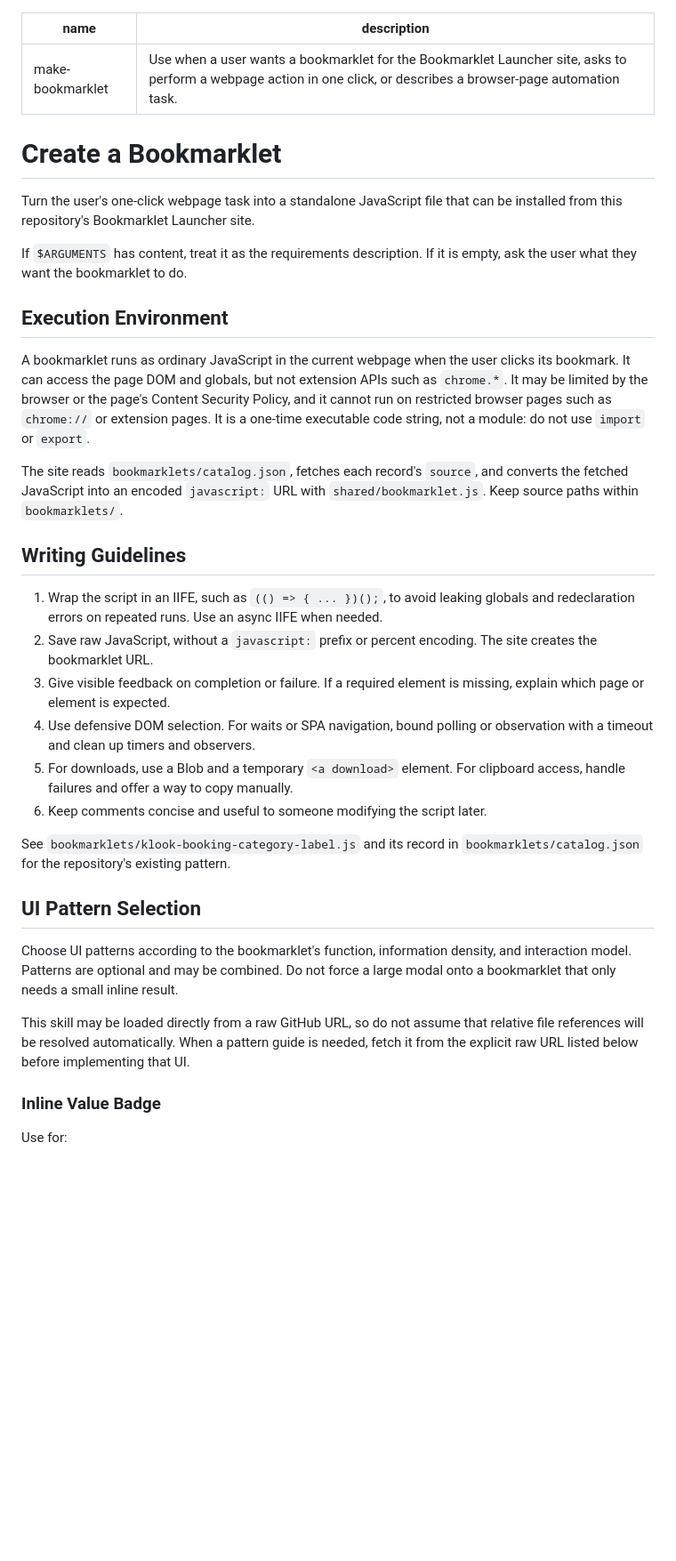
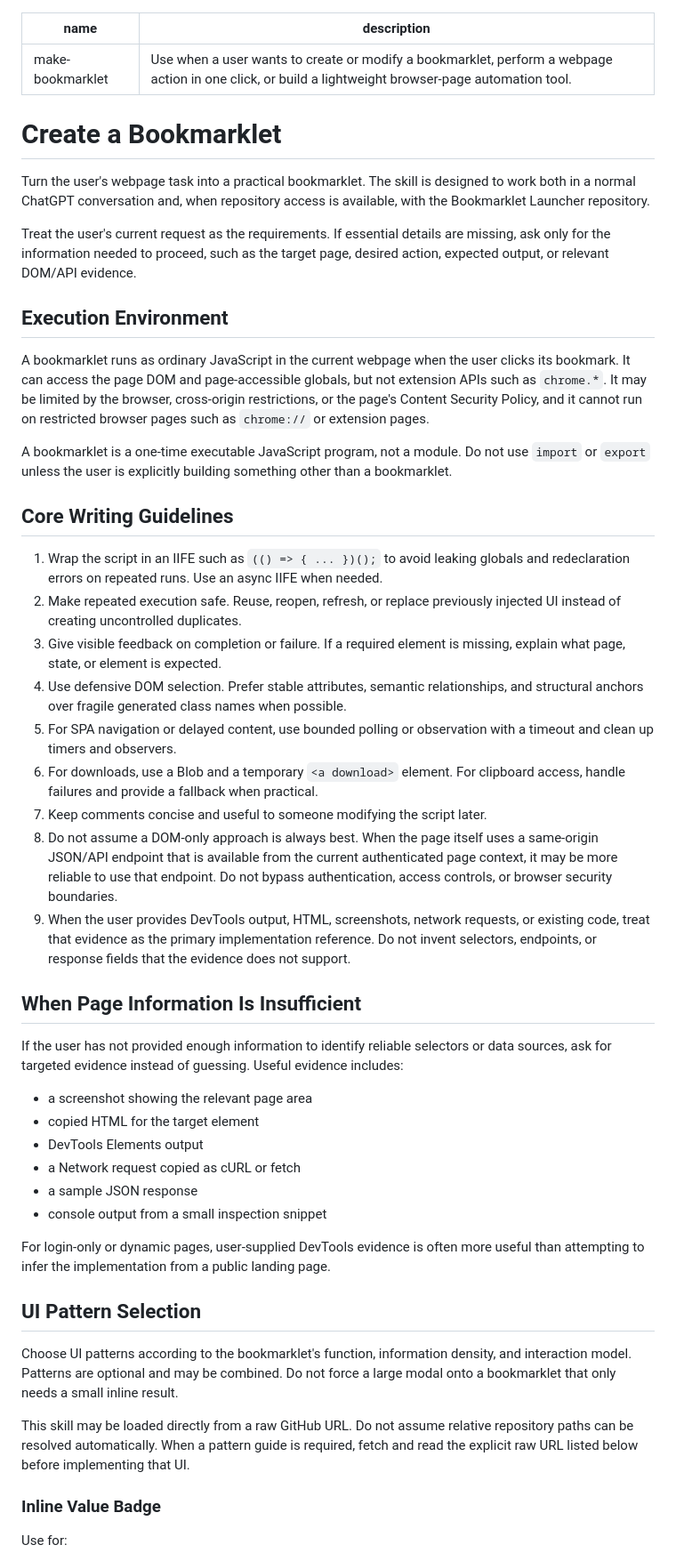
Before and after one commit to tony92151/bookmarklet-script-manager-market, a Markdown page: skill.md, the part around one of its changes. Shown at 89% size. GitHub-like rendering; blank space fills up the shorter version.

Commit message:
Make bookmarklet skill portable for public sharing

```diff
--- a/skill.md
+++ b/skill.md
@@ -1,36 +1,50 @@
 ---
 name: make-bookmarklet
-description: Use when a user wants a bookmarklet for the Bookmarklet Launcher site, asks to perform a webpage action in one click, or describes a browser-page automation task.
+description: Use when a user wants to create or modify a bookmarklet, perform a webpage action in one click, or build a lightweight browser-page automation tool.
 ---
 
 # Create a Bookmarklet
 
-Turn the user's one-click webpage task into a standalone JavaScript file that can be installed from this repository's Bookmarklet Launcher site.
+Turn the user's webpage task into a practical bookmarklet. The skill is designed to work both in a normal ChatGPT conversation and, when repository access is available, with the Bookmarklet Launcher repository.
 
-If `$ARGUMENTS` has content, treat it as the requirements description. If it is empty, ask the user what they want the bookmarklet to do.
+Treat the user's current request as the requirements. If essential details are missing, ask only for the information needed to proceed, such as the target page, desired action, expected output, or relevant DOM/API evidence.
 
 ## Execution Environment
 
-A bookmarklet runs as ordinary JavaScript in the current webpage when the user clicks its bookmark. It can access the page DOM and globals, but not extension APIs such as `chrome.*`. It may be limited by the browser or the page's Content Security Policy, and it cannot run on restricted browser pages such as `chrome://` or extension pages. It is a one-time executable code string, not a module: do not use `import` or `export`.
+A bookmarklet runs as ordinary JavaScript in the current webpage when the user clicks its bookmark. It can access the page DOM and page-accessible globals, but not extension APIs such as `chrome.*`. It may be limited by the browser, cross-origin restrictions, or the page's Content Security Policy, and it cannot run on restricted browser pages such as `chrome://` or extension pages.
 
-The site reads `bookmarklets/catalog.json`, fetches each record's `source`, and converts the fetched JavaScript into an encoded `javascript:` URL with `shared/bookmarklet.js`. Keep source paths within `bookmarklets/`.
+A bookmarklet is a one-time executable JavaScript program, not a module. Do not use `import` or `export` unless the user is explicitly building something other than a bookmarklet.
 
-## Writing Guidelines
+## Core Writing Guidelines
 
-1. Wrap the script in an IIFE, such as `(() => { ... })();`, to avoid leaking globals and redeclaration errors on repeated runs. Use an async IIFE when needed.
-2. Save raw JavaScript, without a `javascript:` prefix or percent encoding. The site creates the bookmarklet URL.
-3. Give visible feedback on completion or failure. If a required element is missing, explain which page or element is expected.
-4. Use defensive DOM selection. For waits or SPA navigation, bound polling or observation with a timeout and clean up timers and observers.
-5. For downloads, use a Blob and a temporary `<a download>` element. For clipboard access, handle failures and offer a way to copy manually.
-6. Keep comments concise and useful to someone modifying the script later.
+1. Wrap the script in an IIFE such as `(() => { ... })();` to avoid leaking globals and redeclaration errors on repeated runs. Use an async IIFE when needed.
+2. Make repeated execution safe. Reuse, reopen, refresh, or replace previously injected UI instead of creating uncontrolled duplicates.
+3. Give visible feedback on completion or failure. If a required element is missing, explain what page, state, or element is expected.
+4. Use defensive DOM selection. Prefer stable attributes, semantic relationships, and structural anchors over fragile generated class names when possible.
+5. For SPA navigation or delayed content, use bounded polling or observation with a timeout and clean up timers and observers.
+6. For downloads, use a Blob and a temporary `<a download>` element. For clipboard access, handle failures and provide a fallback when practical.
+7. Keep comments concise and useful to someone modifying the script later.
+8. Do not assume a DOM-only approach is always best. When the page itself uses a same-origin JSON/API endpoint that is available from the current authenticated page context, it may be more reliable to use that endpoint. Do not bypass authentication, access controls, or browser security boundaries.
+9. When the user provides DevTools output, HTML, screenshots, network requests, or existing code, treat that evidence as the primary implementation reference. Do not invent selectors, endpoints, or response fields that the evidence does not support.
 
-See `bookmarklets/klook-booking-category-label.js` and its record in `bookmarklets/catalog.json` for the repository's existing pattern.
+## When Page Information Is Insufficient
+
+If the user has not provided enough information to identify reliable selectors or data sources, ask for targeted evidence instead of guessing. Useful evidence includes:
+
+- a screenshot showing the relevant page area
+- copied HTML for the target element
+- DevTools Elements output
+- a Network request copied as cURL or fetch
+- a sample JSON response
+- console output from a small inspection snippet
+
+For login-only or dynamic pages, user-supplied DevTools evidence is often more useful than attempting to infer the implementation from a public landing page.
 
 ## UI Pattern Selection
 
 Choose UI patterns according to the bookmarklet's function, information density, and interaction model. Patterns are optional and may be combined. Do not force a large modal onto a bookmarklet that only needs a small inline result.
 
-This skill may be loaded directly from a raw GitHub URL, so do not assume that relative file references will be resolved automatically. When a pattern guide is needed, fetch it from the explicit raw URL listed below before implementing that UI.
+This skill may be loaded directly from a raw GitHub URL. Do not assume relative repository paths can be resolved automatically. When a pattern guide is required, fetch and read the explicit raw URL listed below before implementing that UI.
 
 ### Inline Value Badge
 
```
Also changed, not shown: other parts of skill.md (+26 -10 lines).
